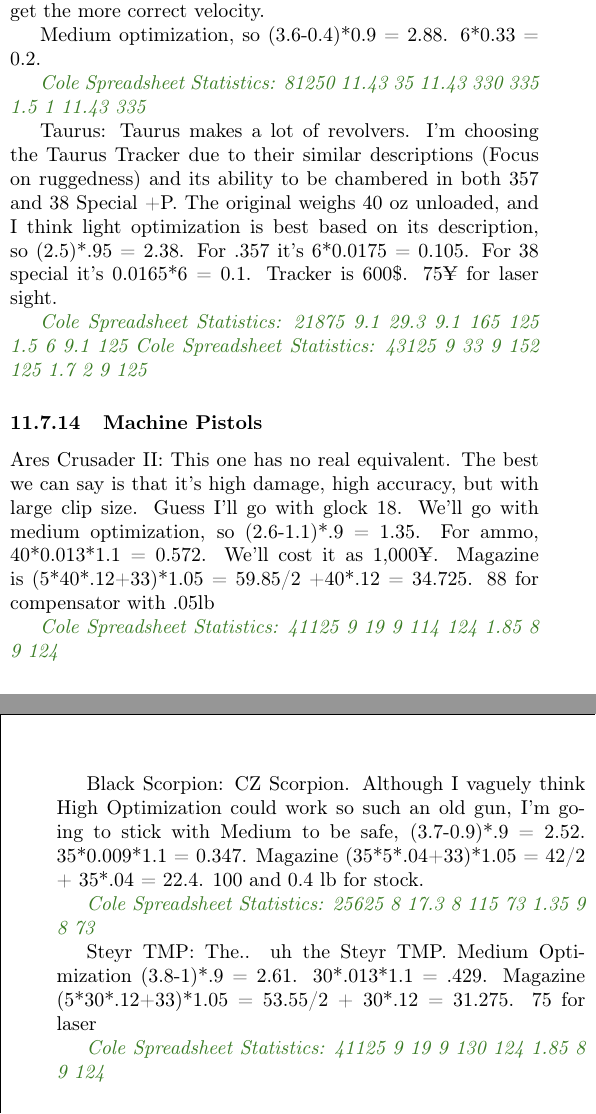
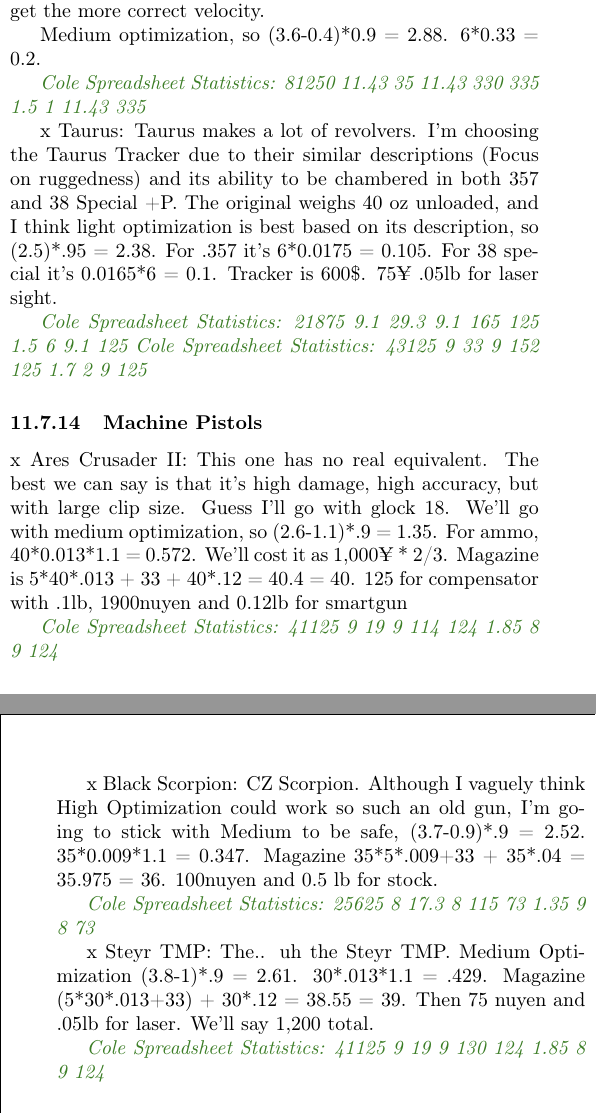
Before and after one commit to ingeanus/GURPS_Shadowrun_LaTEX, a LaTeX document (main.tex, which reads behind_the_screen.tex): two parts of the columns of pages 154 and 155 of 158, joined at a grey line, cut so that both start at the same text. Compiled offline with pdfLaTeX.

Commit message:
More guns

```diff
--- a/behind_the_screen.tex
+++ b/behind_the_screen.tex
@@ -733,28 +733,28 @@
 
 	\textit{\textcolor{OliveGreen}{Cole Spreadsheet Statistics: None}}
 
-	Ruger Super Warhawk: Obviously based on the Ruger Super Redhawk. The issue is that, the .454 Casull is MUCH more powerful on Cole's sheet, pushing 6d pi+. This is largely because it seems to overtune the velocity (Reaching 580 m/s instead of 490ish, which is still 5d+1). This seems to be a discrepancy just between Cole's and Hurst's work, and I'm in favor of Cole's more, since other less powerful rounds do 5d. So we'll TL9 ify from Cole's numbers, fudging them a bit to get the more correct velocity.
+	x Ruger Super Warhawk: Obviously based on the Ruger Super Redhawk. The issue is that, the .454 Casull is MUCH more powerful on Cole's sheet, pushing 6d pi+. This is largely because it seems to overtune the velocity (Reaching 580 m/s instead of 490ish, which is still 5d+1). This seems to be a discrepancy just between Cole's and Hurst's work, and I'm in favor of Cole's more, since other less powerful rounds do 5d. So we'll TL9 ify from Cole's numbers, fudging them a bit to get the more correct velocity.
 
 	Medium optimization, so (3.6-0.4)*0.9 = 2.88. 6*0.33 = 0.2.
 
 	\textit{\textcolor{OliveGreen}{Cole Spreadsheet Statistics: 81250 11.43 35 11.43 330 335 1.5 1 11.43 335}}
 
-	Taurus: Taurus makes a lot of revolvers. I'm choosing the Taurus Tracker due to their similar descriptions (Focus on ruggedness) and its ability to be chambered in both 357 and 38 Special +P. The original weighs 40 oz unloaded, and I think light optimization is best based on its description, so (2.5)*.95 = 2.38. For .357 it's 6*0.0175 = 0.105. For 38 special it's 0.0165*6 = 0.1. Tracker is 600\$. 75¥ for laser sight.
+	x Taurus: Taurus makes a lot of revolvers. I'm choosing the Taurus Tracker due to their similar descriptions (Focus on ruggedness) and its ability to be chambered in both 357 and 38 Special +P. The original weighs 40 oz unloaded, and I think light optimization is best based on its description, so (2.5)*.95 = 2.38. For .357 it's 6*0.0175 = 0.105. For 38 special it's 0.0165*6 = 0.1. Tracker is 600\$. 75¥ .05lb for laser sight.
 
 	\textit{\textcolor{OliveGreen}{Cole Spreadsheet Statistics: 21875 9.1 29.3 9.1 165 125 1.5 6 9.1 125}}
 	\textit{\textcolor{OliveGreen}{Cole Spreadsheet Statistics: 43125 9 33 9 152 125 1.7 2 9 125}}
 
 	\subsubsection{Machine Pistols}
 
-	Ares Crusader II: This one has no real equivalent. The best we can say is that it's high damage, high accuracy, but with large clip size. Guess I'll go with glock 18. We'll go with medium optimization, so (2.6-1.1)*.9 = 1.35. For ammo, 40*0.013*1.1 = 0.572. We'll cost it as 1,000¥. Magazine is (5*40*.12+33)*1.05 = 59.85/2 +40*.12 = 34.725. 88 for compensator with .05lb
+	x Ares Crusader II: This one has no real equivalent. The best we can say is that it's high damage, high accuracy, but with large clip size. Guess I'll go with glock 18. We'll go with medium optimization, so (2.6-1.1)*.9 = 1.35. For ammo, 40*0.013*1.1 = 0.572. We'll cost it as 1,000¥ * 2/3. Magazine is 5*40*.013 + 33 + 40*.12 = 40.4 = 40. 125 for compensator with .1lb, 1900nuyen and 0.12lb for smartgun
 
 	\textit{\textcolor{OliveGreen}{Cole Spreadsheet Statistics: 41125 9 19 9 114 124 1.85 8 9 124}}
 
-	Black Scorpion: CZ Scorpion. Although I vaguely think High Optimization could work so such an old gun, I'm going to stick with Medium to be safe, (3.7-0.9)*.9 = 2.52. 35*0.009*1.1 = 0.347. Magazine (35*5*.04+33)*1.05 = 42/2 + 35*.04 = 22.4. 100 and 0.4 lb for stock.
+	x Black Scorpion: CZ Scorpion. Although I vaguely think High Optimization could work so such an old gun, I'm going to stick with Medium to be safe, (3.7-0.9)*.9 = 2.52. 35*0.009*1.1 = 0.347. Magazine 35*5*.009+33 + 35*.04 = 35.975 = 36. 100nuyen and 0.5 lb for stock.
 
 	\textit{\textcolor{OliveGreen}{Cole Spreadsheet Statistics: 25625 8 17.3 8 115 73 1.35 9 8 73}}
 
-	Steyr TMP: The.. uh the Steyr TMP. Medium Optimization (3.8-1)*.9 = 2.61. 30*.013*1.1 = .429. Magazine (5*30*.12+33)*1.05 = 53.55/2 + 30*.12 = 31.275. 75 for laser
+	x Steyr TMP: The.. uh the Steyr TMP. Medium Optimization (3.8-1)*.9 = 2.61. 30*.013*1.1 = .429. Magazine (5*30*.013+33) + 30*.12 = 38.55 = 39. Then 75 nuyen and .05lb for laser. We'll say 1,200 total.
 
 	\textit{\textcolor{OliveGreen}{Cole Spreadsheet Statistics: 41125 9 19 9 130 124 1.85 8 9 124}}
 
```
Also changed, not shown: equipment.tex (+4 -4 lines).
